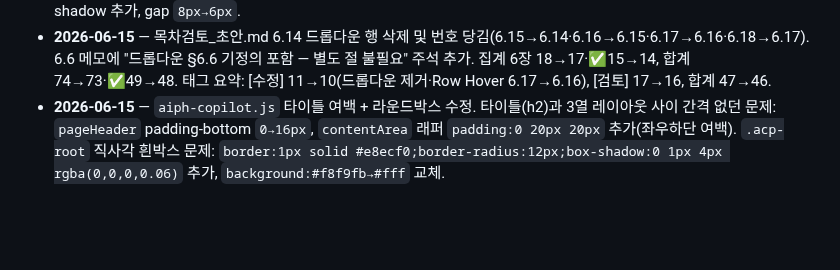
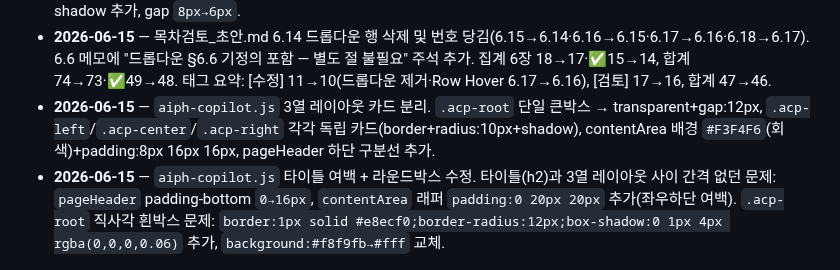
Before and after one commit to siche7-iu/asset, a Markdown page: CLAUDE.md, the part around the change. Rendered like a GitHub page; blank space fills up the shorter version.

Commit message:
CLAUDE.md 작업 로그 업데이트 — AI Copilot 3열 카드 분리 기록
Co-Authored-By: Claude Sonnet 4.6 <noreply@anthropic.com>

```diff
--- a/CLAUDE.md
+++ b/CLAUDE.md
@@ -337,4 +337,5 @@ RFP.md            NH 재구축 사업 RFP(전산개발 요청사항) 원문 정
 - **2026-06-15** — 평가·품질·거버넌스 패딩 재수정. `aiph-eval.js` 4개 패널(레이더 차트·평가 기준·성적표·테스트케이스), `aiph-governance.js` 3개 패널(역할매트릭스·가드레일·감사로그) 모두 `.asis-panel`에 `padding:16px 20px` 추가. 이전 수정이 불충분했던 문제(요소 박스 테두리 밀착) 완전 해결.
 - **2026-06-15** — `aiph-copilot.js` 3가지 UI 수정. ①타이틀 없음 수정: `asis-page` 래퍼 + "AI Copilot" h2 헤더 추가(다른 aiph- 화면과 동일 패턴). ②초기 대화 2쌍 자동 노출 제거: 환영 메시지("자산 AI Copilot에 오신 것을 환영합니다")로 대체. ③추천 질문 버튼 디자인 개선: 배경 `none→#F9FAFB`, 테두리 `transparent→#E5E7EB`, radius `8px→10px`, hover 시 box-shadow 추가, gap `8px→6px`.
 - **2026-06-15** — 목차검토_초안.md 6.14 드롭다운 행 삭제 및 번호 당김(6.15→6.14·6.16→6.15·6.17→6.16·6.18→6.17). 6.6 메모에 "드롭다운 §6.6 기정의 포함 — 별도 절 불필요" 주석 추가. 집계 6장 18→17·✅15→14, 합계 74→73·✅49→48. 태그 요약: [수정] 11→10(드롭다운 제거·Row Hover 6.17→6.16), [검토] 17→16, 합계 47→46.
+- **2026-06-15** — `aiph-copilot.js` 3열 레이아웃 카드 분리. `.acp-root` 단일 큰박스 → transparent+gap:12px, `.acp-left`/`.acp-center`/`.acp-right` 각각 독립 카드(border+radius:10px+shadow), contentArea 배경 `#F3F4F6`(회색)+padding:8px 16px 16px, pageHeader 하단 구분선 추가.
 - **2026-06-15** — `aiph-copilot.js` 타이틀 여백 + 라운드박스 수정. 타이틀(h2)과 3열 레이아웃 사이 간격 없던 문제: `pageHeader` padding-bottom `0→16px`, `contentArea` 래퍼 `padding:0 20px 20px` 추가(좌우하단 여백). `.acp-root` 직사각 흰박스 문제: `border:1px solid #e8ecf0;border-radius:12px;box-shadow:0 1px 4px rgba(0,0,0,0.06)` 추가, `background:#f8f9fb→#fff` 교체.
```
